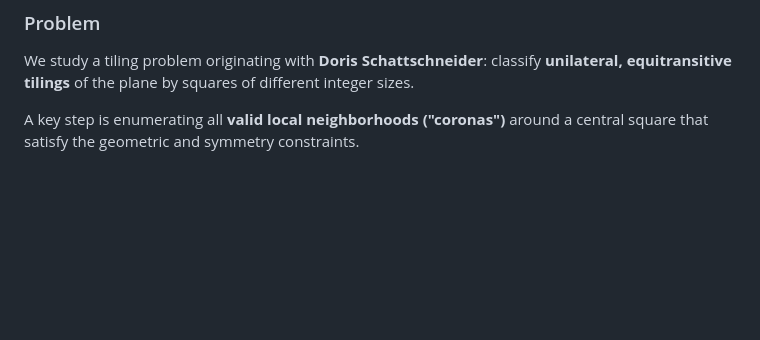
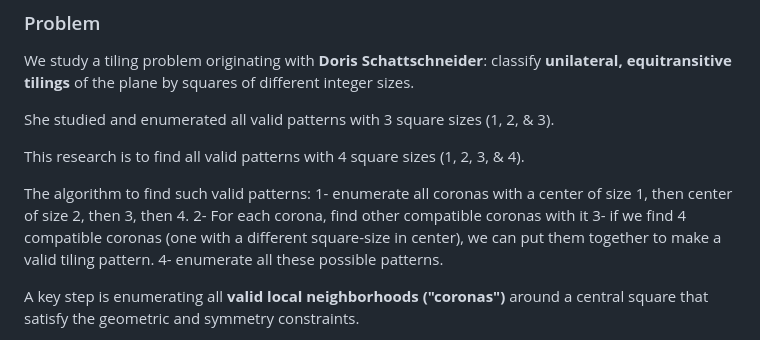
Before and after one commit to arrabi/tiling-corona-finder, a Markdown page: README.md, the part around the change. GitHub-like rendering; blank space fills up the shorter version.

Commit message:
added visualization, and more backgroun to readm.e

```diff
--- a/README.md
+++ b/README.md
@@ -5,6 +5,16 @@
 ### Problem
 
 We study a tiling problem originating with **Doris Schattschneider**: classify **unilateral, equitransitive tilings** of the plane by squares of different integer sizes.
+
+She studied and enumerated all valid patterns with 3 square sizes (1, 2, & 3).
+
+This research is to find all valid patterns with 4 square sizes (1, 2, 3, & 4).
+
+The algorithm to find such valid patterns:
+1- enumerate all coronas with a center of size 1, then center of size 2, then 3, then 4.
+2- For each corona, find other compatible coronas with it
+3- if we find 4 compatible coronas (one with a different square-size in center), we can put them together to make a valid tiling pattern.
+4- enumerate all these possible patterns.
 
 A key step is enumerating all **valid local neighborhoods ("coronas")** around a central square that satisfy the geometric and symmetry constraints.
 
```
Also changed, not shown: plan.md (+11 -4 lines).
